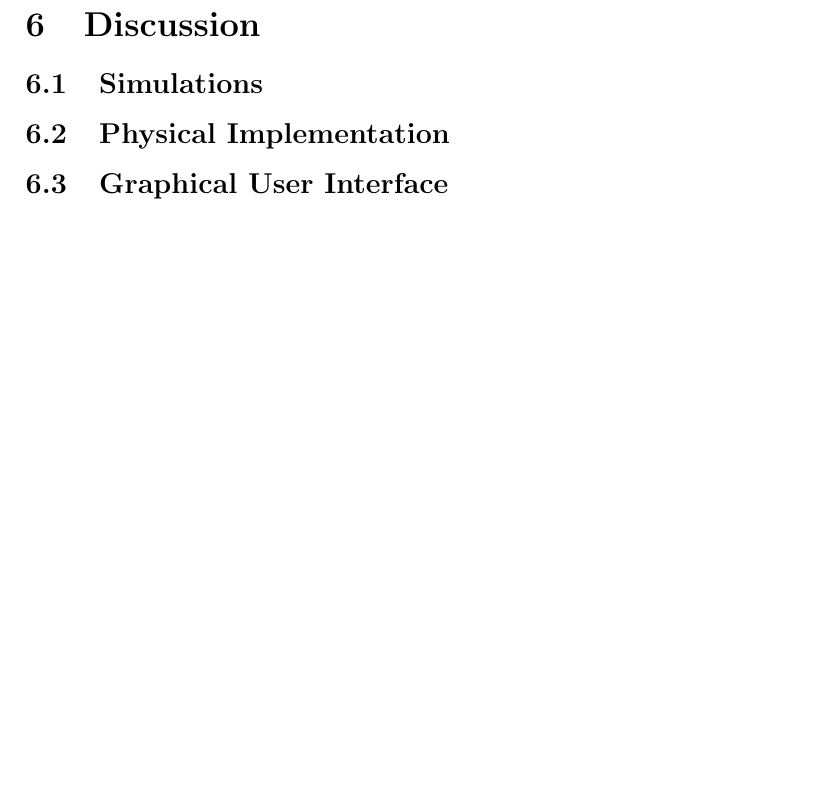
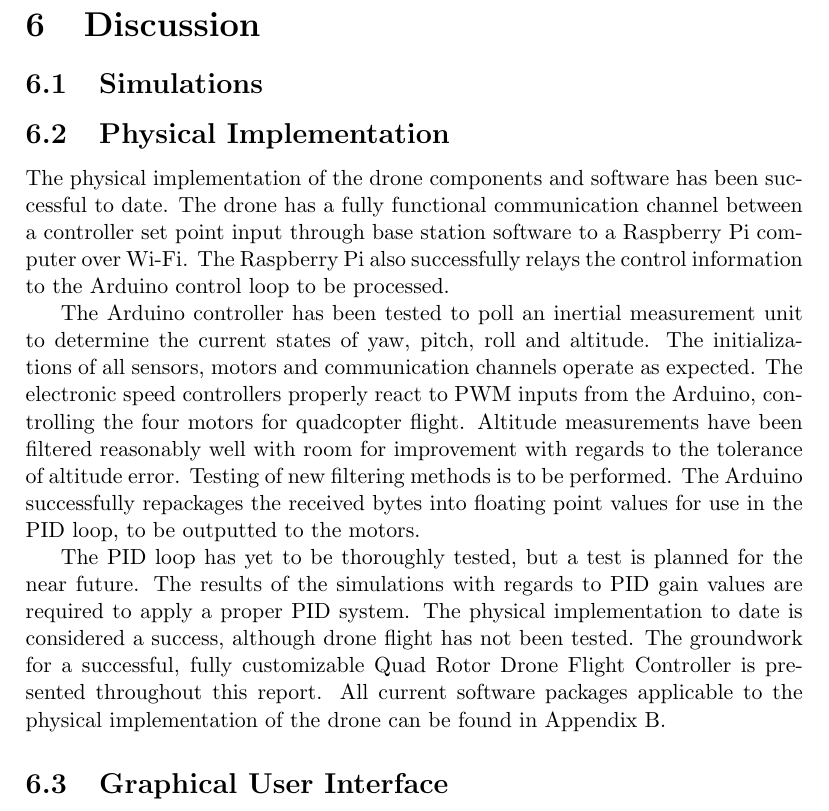
Before and after one commit to Brendoncamm/SYP, a LaTeX paper (Documents/Second Semester Report/report2.tex, which reads Documents/Second Semester Report/Section Verbatim/discussion.tex): part of page 34 of 58, cut so that both start at the same text, the shorter picture padded with empty space. Compiled offline with pdfLaTeX.

Commit message:
discussion

```diff
--- a/Documents/Second Semester Report/Section Verbatim/discussion.tex
+++ b/Documents/Second Semester Report/Section Verbatim/discussion.tex
@@ -7,5 +7,10 @@
 
 \subsection{Physical Implementation}
 
+The physical implementation of the drone components and software has been successful to date. The drone has a fully functional communication channel between a controller set point input through base station software to a Raspberry Pi computer over Wi-Fi. The Raspberry Pi also successfully relays the control information to the Arduino control loop to be processed.
+
+The Arduino controller has been tested to poll an inertial measurement unit to determine the current states of yaw, pitch, roll and altitude. The initializations of all sensors, motors and communication channels operate as expected. The electronic speed controllers properly react to PWM inputs from the Arduino, controlling the four motors for quadcopter flight. Altitude measurements have been filtered reasonably well with room for improvement with regards to the tolerance of altitude error. Testing of new filtering methods is to be performed. The Arduino successfully repackages the received bytes into floating point values for use in the PID loop, to be outputted to the motors.
+
+The PID loop has yet to be thoroughly tested, but a test is planned for the near future. The results of the simulations with regards to PID gain values are required to apply a proper PID system. The physical implementation to date is considered a success, although drone flight has not been tested. The groundwork for a successful, fully customizable Quad Rotor Drone Flight Controller is presented throughout this report. All current software packages applicable to the physical implementation of the drone can be found in  Appendix B.
 
 \subsection{Graphical User Interface}
```
Also changed, not shown: Documents/Second Semester Report/report2.pdf, 1 other file.
